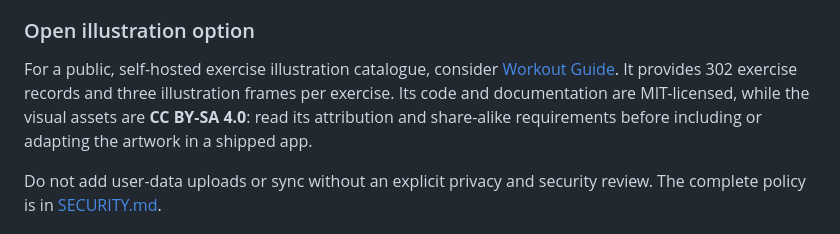
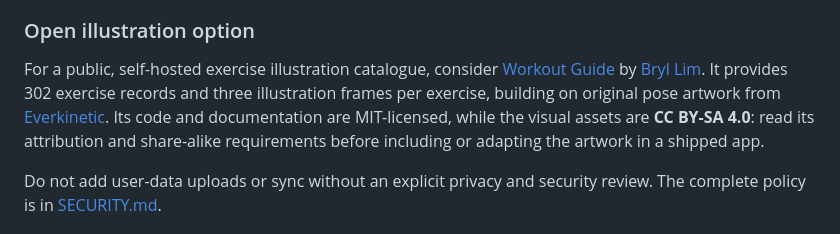
Before and after one commit to oscarmiranda90/open-repset, a Markdown page: README.md, the part around the change. Rendered like a GitHub page.

Commit message:
docs: credit Workout Guide artwork

```diff
--- a/README.md
+++ b/README.md
@@ -43,11 +43,13 @@ authorized RepSet maintainers only; never commit Cloudflare credentials.
 ### Open illustration option
 
 For a public, self-hosted exercise illustration catalogue, consider
-[Workout Guide](https://github.com/bryllim/workout-guide). It provides 302
-exercise records and three illustration frames per exercise. Its code and
-documentation are MIT-licensed, while the visual assets are **CC BY-SA 4.0**:
-read its attribution and share-alike requirements before including or adapting
-the artwork in a shipped app.
+[Workout Guide](https://github.com/bryllim/workout-guide) by
+[Bryl Lim](https://bryllim.com). It provides 302 exercise records and three
+illustration frames per exercise, building on original pose artwork from
+[Everkinetic](https://github.com/everkinetic/data). Its code and documentation
+are MIT-licensed, while the visual assets are **CC BY-SA 4.0**: read its
+attribution and share-alike requirements before including or adapting the
+artwork in a shipped app.
 
 Do not add user-data uploads or sync without an explicit privacy and security
 review. The complete policy is in [SECURITY.md](SECURITY.md).
```
